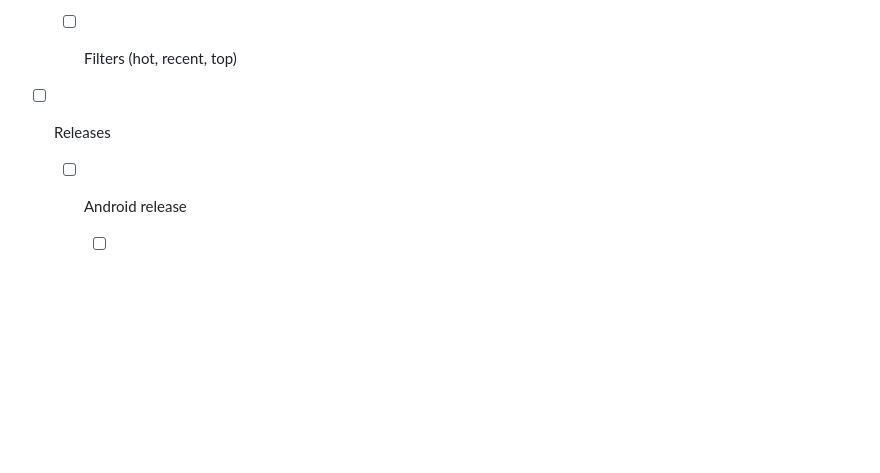
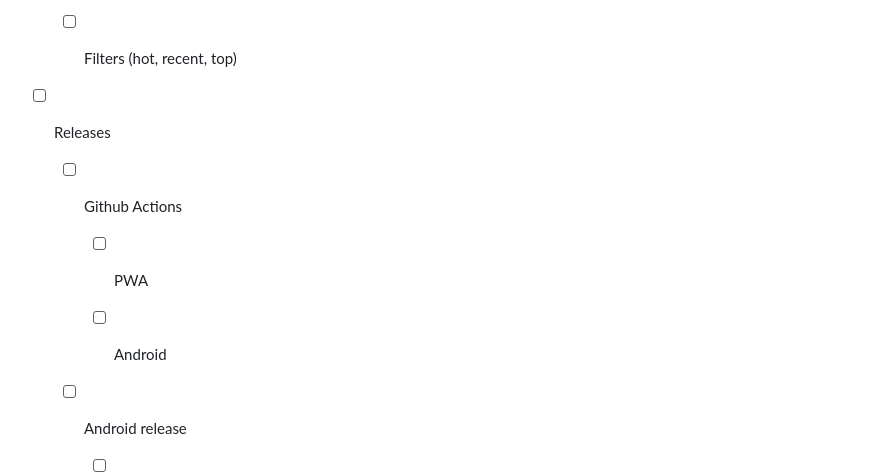
Before and after one commit to felipebueno/stacker_news, a Markdown page: README.md, the part around the change. GitHub-like rendering; blank space fills up the shorter version.

```diff
--- a/README.md
+++ b/README.md
@@ -112,6 +112,12 @@ Not implemented yet.
 
 - [ ] Releases
 
+  - [ ] Github Actions
+
+    - [ ] PWA
+
+    - [ ] Android
+
   - [ ] Android release
 
     - [ ] Instructions on how to build & install it yourself
```
